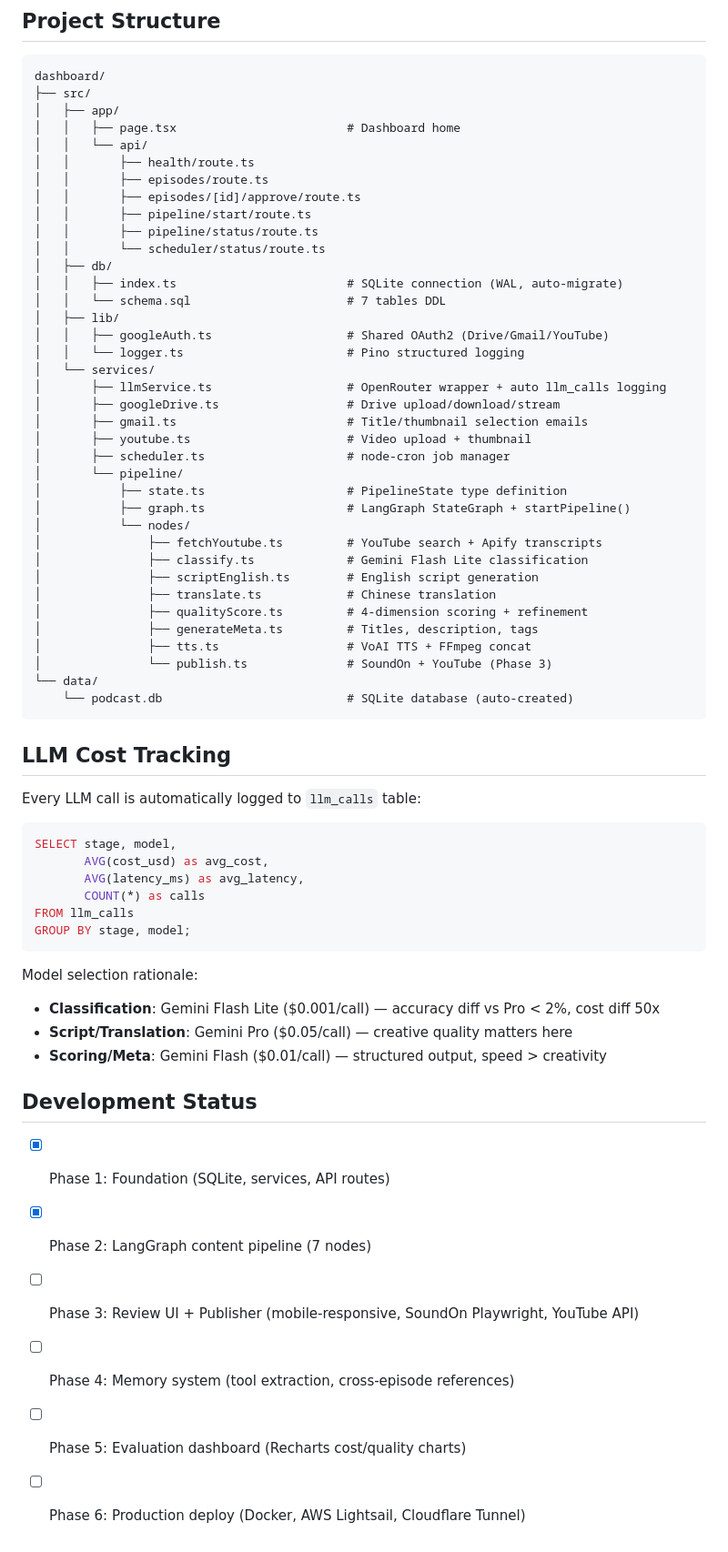
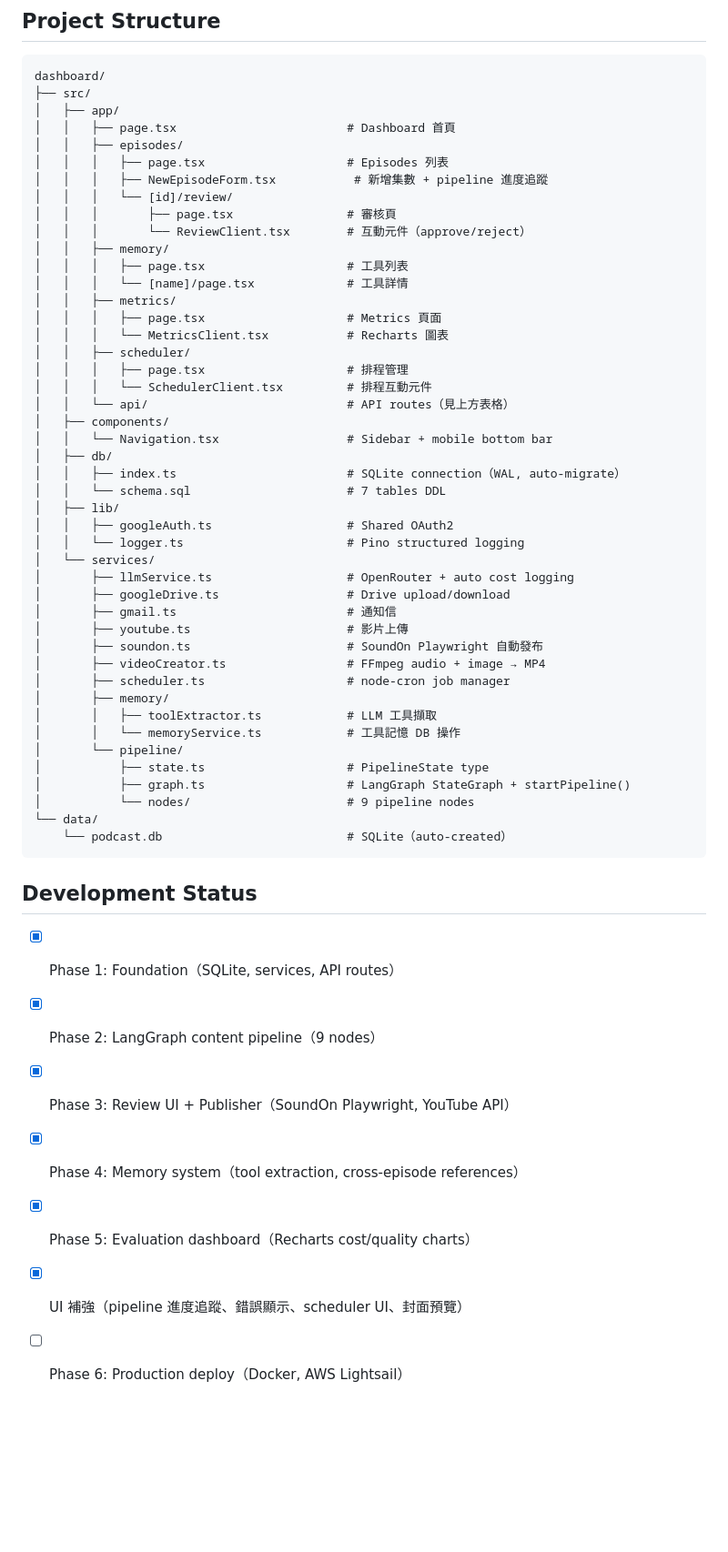
Before and after one commit to tommyhuangtw/firstory-auto-publish, a Markdown page: dashboard/README.md, the part around one of its changes. Shown at 91% size. Rendered like a GitHub page; blank space fills up the shorter version.

Commit message:
docs: update dashboard README with full setup guide and architecture

````diff
--- a/dashboard/README.md
+++ b/dashboard/README.md
@@ -154,65 +211,56 @@ Schema: `src/db/schema.sql`
 dashboard/
 ├── src/
 │   ├── app/
-│   │   ├── page.tsx                        # Dashboard home
-│   │   └── api/
-│   │       ├── health/route.ts
-│   │       ├── episodes/route.ts
-│   │       ├── episodes/[id]/approve/route.ts
-│   │       ├── pipeline/start/route.ts
-│   │       ├── pipeline/status/route.ts
-│   │       └── scheduler/status/route.ts
+│   │   ├── page.tsx                        # Dashboard 首頁
+│   │   ├── episodes/
+│   │   │   ├── page.tsx                    # Episodes 列表
+│   │   │   ├── NewEpisodeForm.tsx           # 新增集數 + pipeline 進度追蹤
+│   │   │   └── [id]/review/
+│   │   │       ├── page.tsx                # 審核頁
+│   │   │       └── ReviewClient.tsx        # 互動元件（approve/reject）
+│   │   ├── memory/
+│   │   │   ├── page.tsx                    # 工具列表
+│   │   │   └── [name]/page.tsx             # 工具詳情
+│   │   ├── metrics/
+│   │   │   ├── page.tsx                    # Metrics 頁面
+│   │   │   └── MetricsClient.tsx           # Recharts 圖表
+│   │   ├── scheduler/
+│   │   │   ├── page.tsx                    # 排程管理
+│   │   │   └── SchedulerClient.tsx         # 排程互動元件
+│   │   └── api/                            # API routes（見上方表格）
+│   ├── components/
+│   │   └── Navigation.tsx                  # Sidebar + mobile bottom bar
 │   ├── db/
-│   │   ├── index.ts                        # SQLite connection (WAL, auto-migrate)
+│   │   ├── index.ts                        # SQLite connection（WAL, auto-migrate）
 │   │   └── schema.sql                      # 7 tables DDL
 │   ├── lib/
-│   │   ├── googleAuth.ts                   # Shared OAuth2 (Drive/Gmail/YouTube)
+│   │   ├── googleAuth.ts                   # Shared OAuth2
 │   │   └── logger.ts                       # Pino structured logging
 │   └── services/
-│       ├── llmService.ts                   # OpenRouter wrapper + auto llm_calls logging
-│       ├── googleDrive.ts                  # Drive upload/download/stream
-│       ├── gmail.ts                        # Title/thumbnail selection emails
-│       ├── youtube.ts                      # Video upload + thumbnail
+│       ├── llmService.ts                   # OpenRouter + auto cost logging
+│       ├── googleDrive.ts                  # Drive upload/download
+│       ├── gmail.ts                        # 通知信
+│       ├── youtube.ts                      # 影片上傳
+│       ├── soundon.ts                      # SoundOn Playwright 自動發布
+│       ├── videoCreator.ts                 # FFmpeg audio + image → MP4
 │       ├── scheduler.ts                    # node-cron job manager
+│       ├── memory/
+│       │   ├── toolExtractor.ts            # LLM 工具擷取
+│       │   └── memoryService.ts            # 工具記憶 DB 操作
 │       └── pipeline/
-│           ├── state.ts                    # PipelineState type definition
+│           ├── state.ts                    # PipelineState type
 │           ├── graph.ts                    # LangGraph StateGraph + startPipeline()
-│           └── nodes/
-│               ├── fetchYoutube.ts         # YouTube search + Apify transcripts
-│               ├── classify.ts             # Gemini Flash Lite classification
-│               ├── scriptEnglish.ts        # English script generation
-│               ├── translate.ts            # Chinese translation
-│               ├── qualityScore.ts         # 4-dimension scoring + refinement
-│               ├── generateMeta.ts         # Titles, description, tags
-│               ├── tts.ts                  # VoAI TTS + FFmpeg concat
-│               └── publish.ts              # SoundOn + YouTube (Phase 3)
+│           └── nodes/                      # 9 pipeline nodes
 └── data/
-    └── podcast.db                          # SQLite database (auto-created)
+    └── podcast.db                          # SQLite（auto-created）
 ```
-
-## LLM Cost Tracking
-
-Every LLM call is automatically logged to `llm_calls` table:
-
-```sql
-SELECT stage, model,
-       AVG(cost_usd) as avg_cost,
-       AVG(latency_ms) as avg_latency,
-       COUNT(*) as calls
-FROM llm_calls
-GROUP BY stage, model;
-```
-
-Model selection rationale:
-- **Classification**: Gemini Flash Lite ($0.001/call) — accuracy diff vs Pro < 2%, cost diff 50x
-- **Script/Translation**: Gemini Pro ($0.05/call) — creative quality matters here
-- **Scoring/Meta**: Gemini Flash ($0.01/call) — structured output, speed > creativity
 
 ## Development Status
 
-- [x] Phase 1: Foundation (SQLite, services, API routes)
-- [x] Phase 2: LangGraph content pipeline (7 nodes)
-- [ ] Phase 3: Review UI + Publisher (mobile-responsive, SoundOn Playwright, YouTube API)
-- [ ] Phase 4: Memory system (tool extraction, cross-episode references)
-- [ ] Phase 5: Evaluation dashboard (Recharts cost/quality charts)
-- [ ] Phase 6: Production deploy (Docker, AWS Lightsail, Cloudflare Tunnel)
+- [x] Phase 1: Foundation（SQLite, services, API routes）
+- [x] Phase 2: LangGraph content pipeline（9 nodes）
+- [x] Phase 3: Review UI + Publisher（SoundOn Playwright, YouTube API）
+- [x] Phase 4: Memory system（tool extraction, cross-episode references）
+- [x] Phase 5: Evaluation dashboard（Recharts cost/quality charts）
+- [x] UI 補強（pipeline 進度追蹤、錯誤顯示、scheduler UI、封面預覽）
+- [ ] Phase 6: Production deploy（Docker, AWS Lightsail）
````
Also changed, not shown: other parts of dashboard/README.md (+136 -79 lines).
